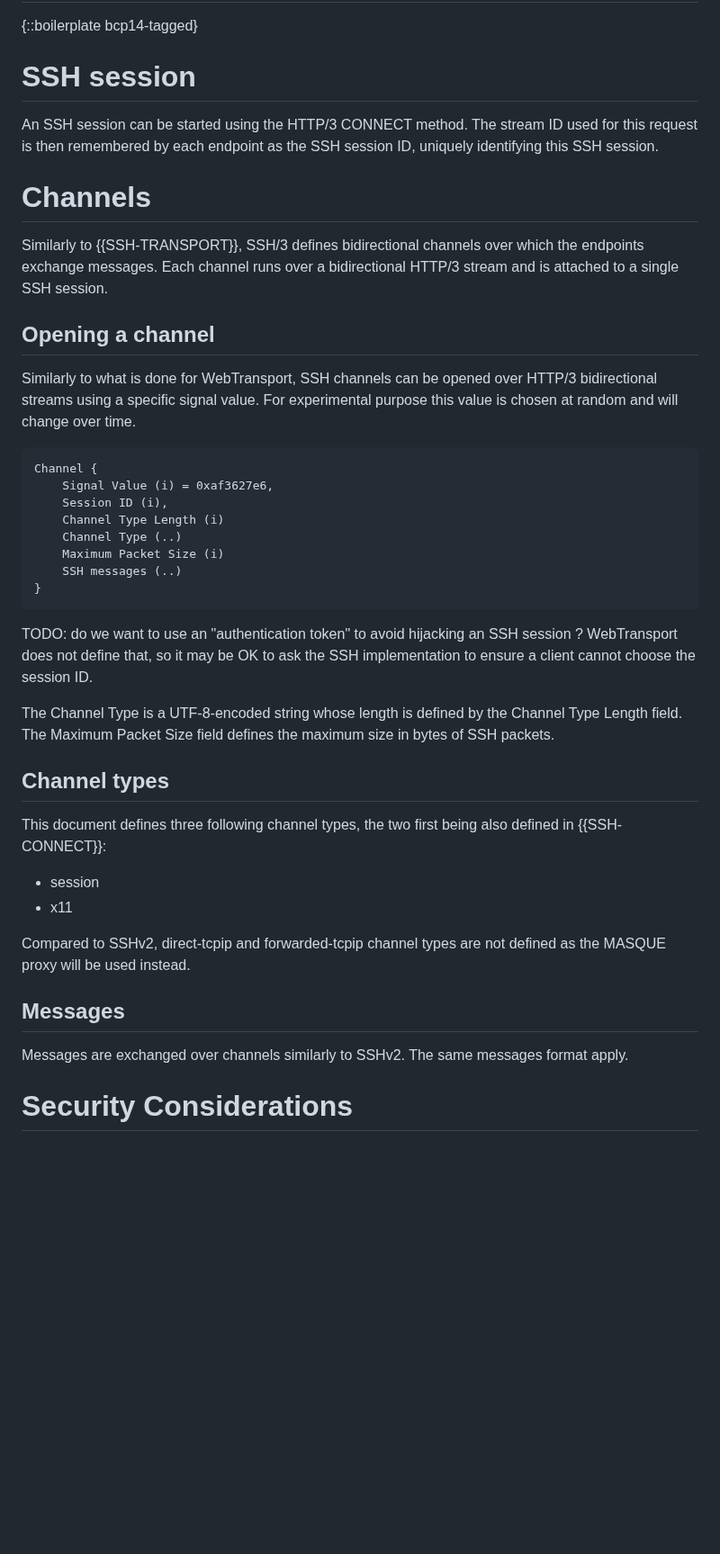
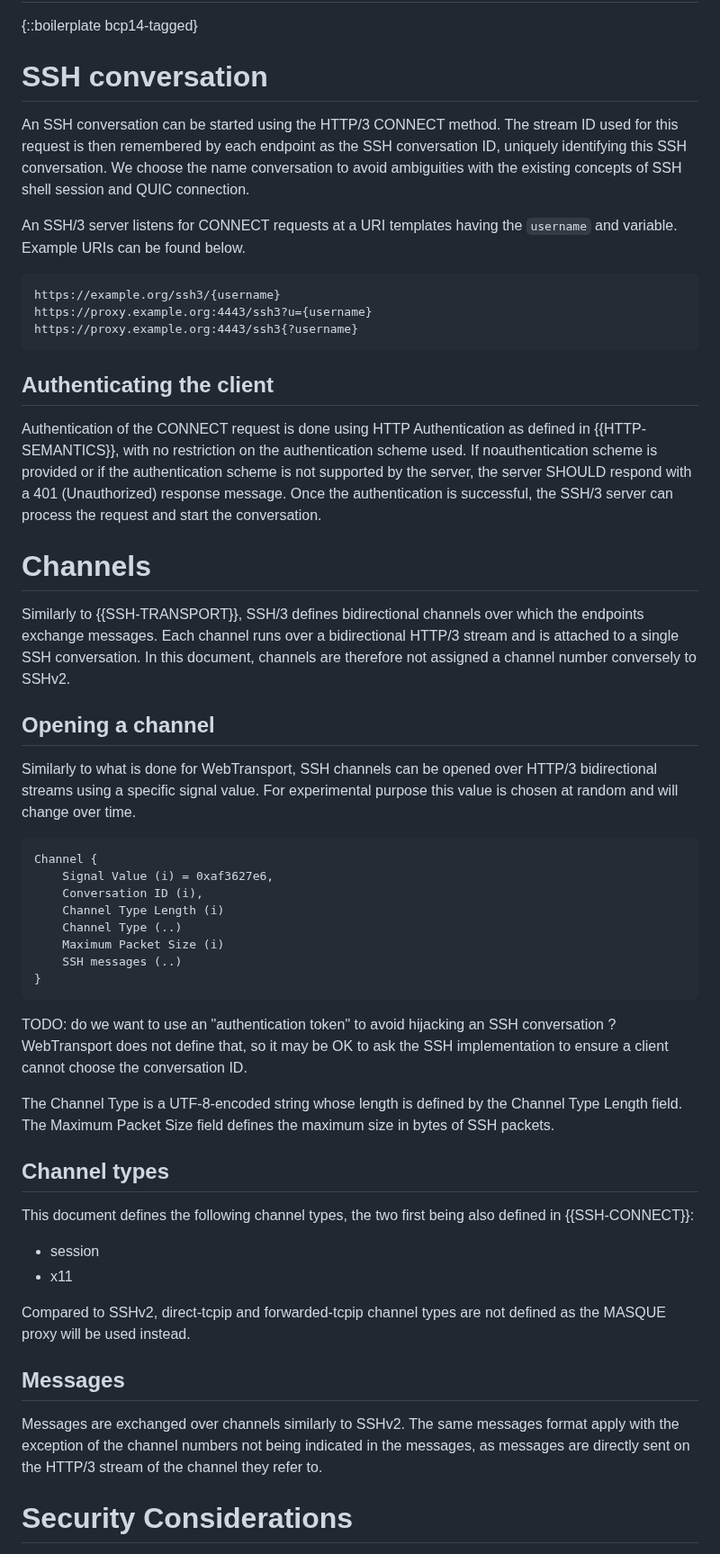
Before and after one commit to francoismichel/ssh3-spec, a Markdown page: draft-michel-ssh3.md, the part around one of its changes. Shown at 90% size. GitHub-like rendering; blank space fills up the shorter version.

Commit message:
discuss authentication and update messages and channels discussion

````diff
--- a/draft-michel-ssh3.md
+++ b/draft-michel-ssh3.md
@@ -60,17 +61,39 @@ WebTransport is not standardized yet.
 
 {::boilerplate bcp14-tagged}
 
-# SSH session
-An SSH session can be started using the HTTP/3 CONNECT method.
+# SSH conversation
+An SSH conversation can be started using the HTTP/3 CONNECT method.
 The stream ID used for this request is then remembered by each endpoint
-as the SSH session ID, uniquely identifying this SSH session.
+as the SSH conversation ID, uniquely identifying this SSH conversation.
+We choose the name conversation to avoid ambiguities with the existing
+concepts of SSH shell session and QUIC connection.
+
+An SSH/3 server listens for CONNECT requests at a URI templates having
+the `username` and variable. Example URIs can be found below.
+
+~~~~
+https://example.org/ssh3/{username}
+https://proxy.example.org:4443/ssh3?u={username}
+https://proxy.example.org:4443/ssh3{?username}
+~~~~
+
+## Authenticating the client
+
+Authentication of the CONNECT request is done using HTTP Authentication
+as defined in {{HTTP-SEMANTICS}}, with no restriction on the authentication
+scheme used. If noauthentication scheme is provided or if the authentication
+scheme is not supported by the server, the server SHOULD respond with a
+401 (Unauthorized) response message. Once the authentication is successful,
+the SSH/3 server can process the request and start the conversation.
 
 
 # Channels
 
 Similarly to {{SSH-TRANSPORT}}, SSH/3 defines bidirectional channels over
 which the endpoints exchange messages. Each channel runs over a bidirectional
-HTTP/3 stream and is attached to a single SSH session.
+HTTP/3 stream and is attached to a single SSH conversation. In this document,
+channels are therefore not assigned a channel number conversely to SSHv2.
+
 
 ## Opening a channel
 
@@ -79,21 +102,21 @@ opened over HTTP/3 bidirectional streams using a specific signal value.
 For experimental purpose this value is chosen at random and will change over
 time.
 
-```
+~~~~
 Channel {
     Signal Value (i) = 0xaf3627e6,
-    Session ID (i),
+    Conversation ID (i),
     Channel Type Length (i)
     Channel Type (..)
     Maximum Packet Size (i)
     SSH messages (..)
 }
-```
+~~~~
 
 TODO: do we want to use an "authentication token" to avoid hijacking
-an SSH session ? WebTransport does not define that, so it may be OK
+an SSH conversation ? WebTransport does not define that, so it may be OK
 to ask the SSH implementation to ensure a client cannot choose the
-session ID.
+conversation ID.
 
 The Channel Type is a UTF-8-encoded string whose length is defined
 by the Channel Type Length field.
@@ -102,7 +125,7 @@ SSH packets.
 
 ## Channel types
 
-This document defines three following channel types, the two first being
+This document defines the following channel types, the two first being
 also defined in {{SSH-CONNECT}}:
 
 - session
@@ -114,7 +137,9 @@ defined as the MASQUE proxy will be used instead.
 ## Messages
 
 Messages are exchanged over channels similarly to SSHv2. The same messages
-format apply.
+format apply with the exception of the channel numbers not being indicated
+in the messages, as messages are directly sent on the HTTP/3 stream of the
+channel they refer to.
 
 # Security Considerations
 
````
Also changed, not shown: other parts of draft-michel-ssh3.md (+1 -0 lines).
